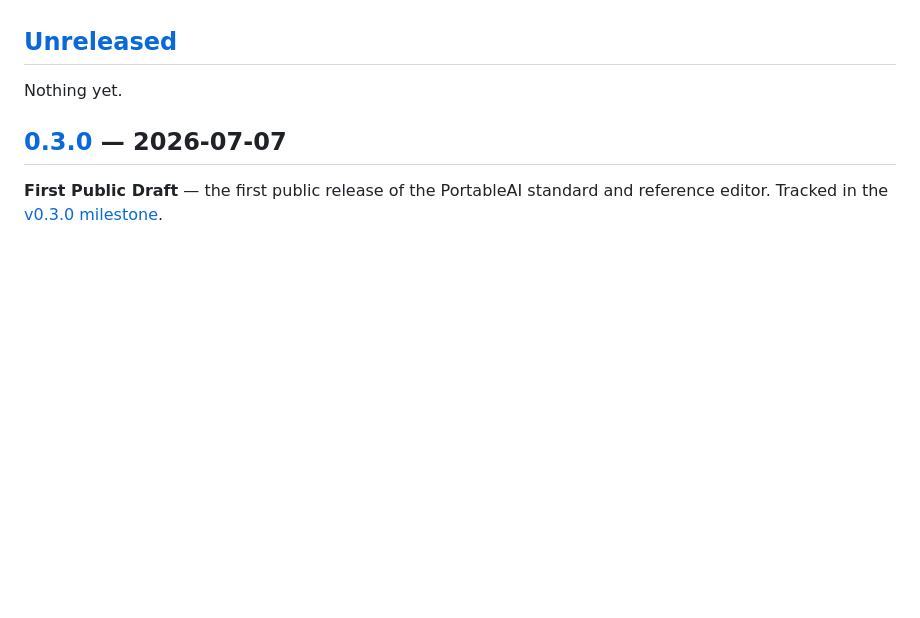
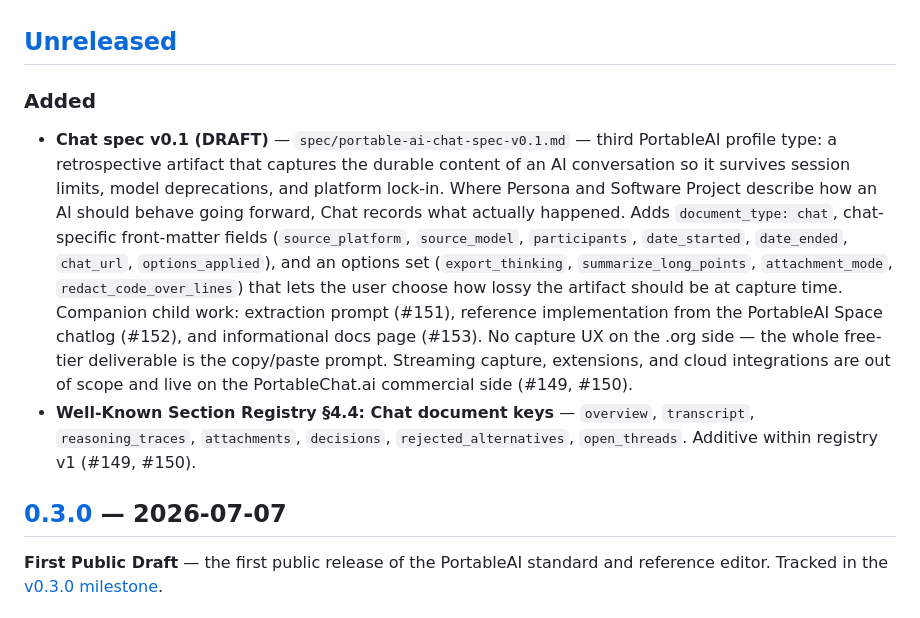
Before and after one commit to portable-ai/portable-ai, a Markdown page: CHANGELOG.md, the part around the change. GitHub-like rendering; blank space fills up the shorter version.

```diff
--- a/CHANGELOG.md
+++ b/CHANGELOG.md
@@ -6,7 +6,10 @@ The format is based on [Keep a Changelog](https://keepachangelog.com/en/1.1.0/),
 
 ## [Unreleased]
 
-Nothing yet.
+### Added
+
+- **Chat spec v0.1 (DRAFT)** — `spec/portable-ai-chat-spec-v0.1.md` — third PortableAI profile type: a retrospective artifact that captures the durable content of an AI conversation so it survives session limits, model deprecations, and platform lock-in. Where Persona and Software Project describe how an AI should behave going forward, Chat records what actually happened. Adds `document_type: chat`, chat-specific front-matter fields (`source_platform`, `source_model`, `participants`, `date_started`, `date_ended`, `chat_url`, `options_applied`), and an options set (`export_thinking`, `summarize_long_points`, `attachment_mode`, `redact_code_over_lines`) that lets the user choose how lossy the artifact should be at capture time. Companion child work: extraction prompt (#151), reference implementation from the PortableAI Space chatlog (#152), and informational docs page (#153). No capture UX on the .org side — the whole free-tier deliverable is the copy/paste prompt. Streaming capture, extensions, and cloud integrations are out of scope and live on the PortableChat.ai commercial side (#149, #150).
+- **Well-Known Section Registry §4.4: Chat document keys** — `overview`, `transcript`, `reasoning_traces`, `attachments`, `decisions`, `rejected_alternatives`, `open_threads`. Additive within registry v1 (#149, #150).
 
 ## [0.3.0] — 2026-07-07
 
```
Also changed, not shown: spec/portable-ai-chat-spec-v0.1.md (added, +169 -0 lines), spec/registry/well-known-sections-v1.md (+12 -0 lines).
